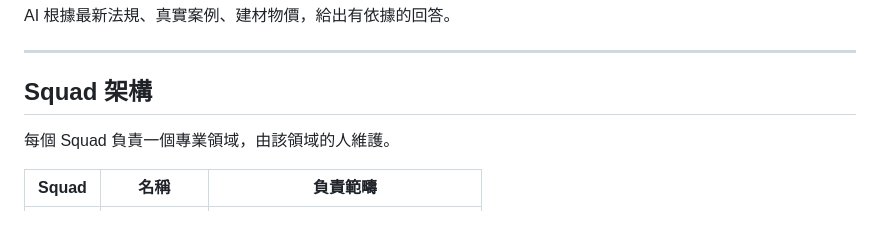
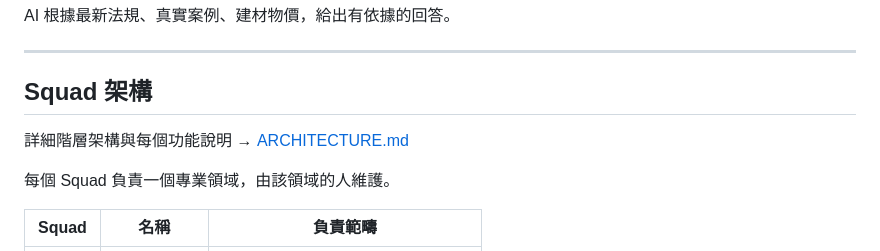
Before and after one commit to Fuyo0426/autoarch-opensource, a Markdown page: README.md, the part around the change. Drawn GitHub-style; blank space fills up the shorter version.

```diff
--- a/README.md
+++ b/README.md
@@ -24,6 +24,8 @@ AI 根據最新法規、真實案例、建材物價，給出有依據的回答
 ---
 
 ## Squad 架構
+
+詳細階層架構與每個功能說明 → [ARCHITECTURE.md](ARCHITECTURE.md)
 
 每個 Squad 負責一個專業領域，由該領域的人維護。
 
```
Also changed, not shown: ARCHITECTURE.md (added, +305 -0 lines).
